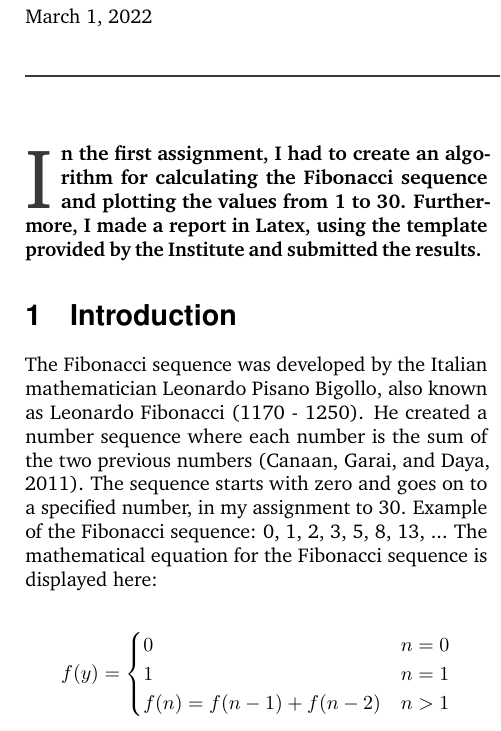
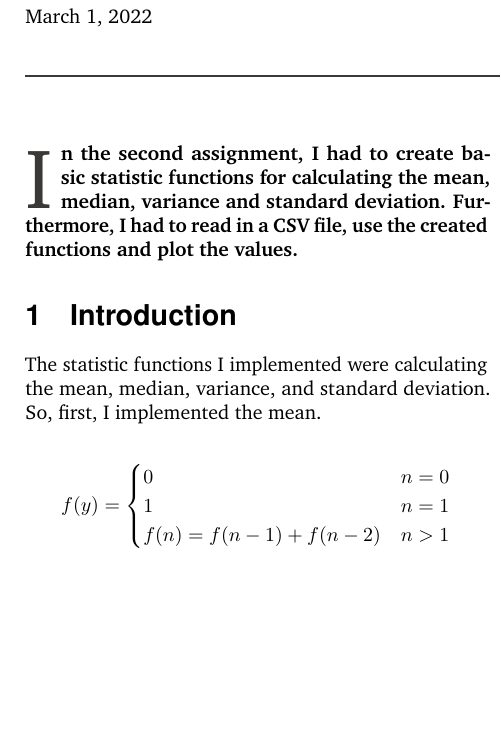
Before and after one commit to StefNehl/MachineLearning, a LaTeX problem sheet (Source/Assignment_2/Report_Assignment_2/main.tex): part of one column of page 1 of 3, cut so that both start at the same text, the shorter picture padded with empty space. Compiled offline with pdfLaTeX.

Commit message:
Started report

```diff
--- a/Source/Assignment_2/Report_Assignment_2/main.tex
+++ b/Source/Assignment_2/Report_Assignment_2/main.tex
@@ -48,15 +48,15 @@
 %	ABSTRACT
 %----------------------------------------------------------------------------------------
 
-\lettrineabstract{In the first assignment, I had to create an algorithm for calculating the Fibonacci sequence and plotting the values from 1 to 30. Furthermore, I made a report in Latex, using the template provided by the Institute and submitted the results.}
+\lettrineabstract{In the second assignment, I had to create basic statistic functions for calculating the mean, median, variance and standard deviation. Furthermore, I had to read in a CSV file, use the created functions and plot the values.}
 
 %----------------------------------------------------------------------------------------
 %	REPORT CONTENTS
 %----------------------------------------------------------------------------------------
 
 \section{Introduction}
-The Fibonacci sequence was developed by the Italian mathematician Leonardo Pisano Bigollo, also known as Leonardo Fibonacci (1170 - 1250). He created a number sequence where each number is the sum of the two previous numbers \citep{canaan2011all}. The sequence starts with zero and goes on to a specified number, in my assignment to 30. Example of the Fibonacci sequence: 0, 1, 2, 3, 5, 8, 13, ...
-The mathematical equation for the Fibonacci sequence is displayed here:
+
+The statistic functions I implemented were calculating the mean, median, variance, and standard deviation. So, first, I implemented the mean.
 
 \[
  f(y) =
```
Also changed, not shown: Source/Assignment_2/Report_Assignment_2/Nehl_00935188.pdf (deleted), Source/Assignment_2/Report_Assignment_2/main.tex (4 more changed lines), 4 other files.
